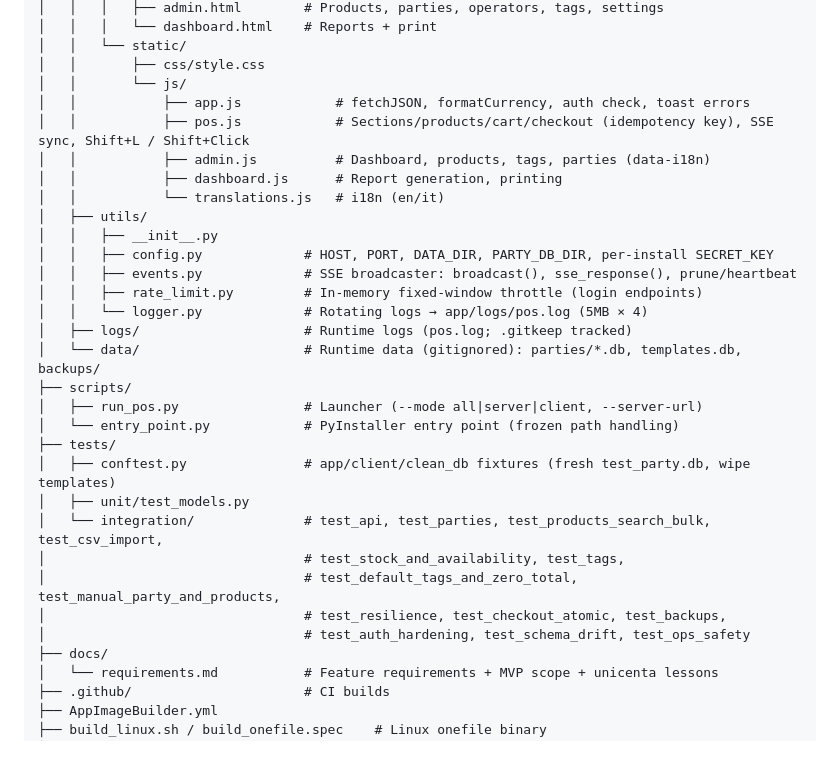
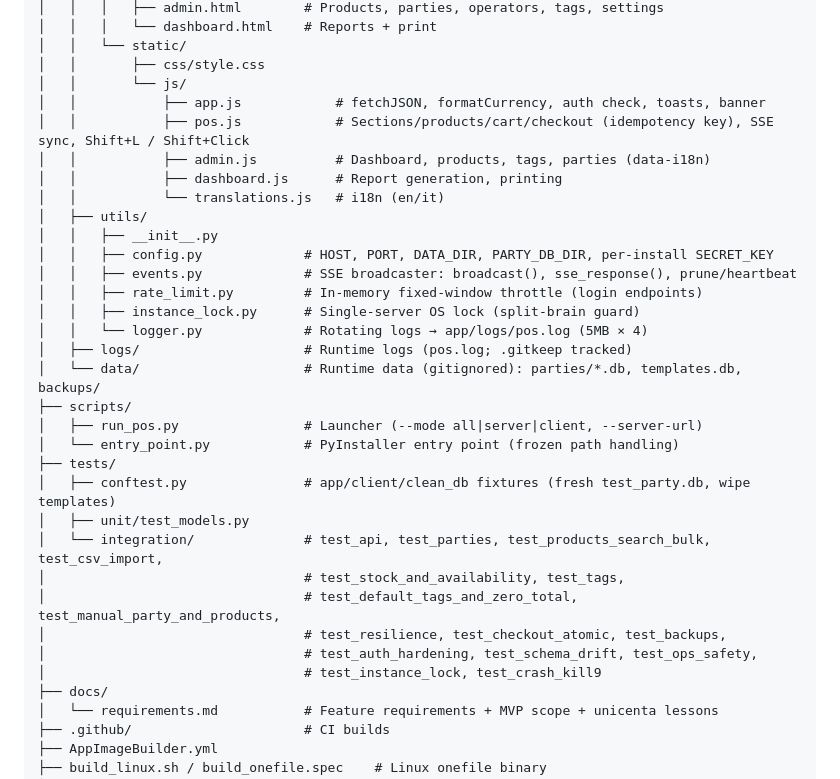
Before and after one commit to Ozard-02/POSziona, a Markdown page: STRUCTURE.md, the part around the change. Drawn GitHub-style; blank space fills up the shorter version.

Commit message:
Docs: sync STRUCTURE.md with Phase E work

```diff
--- a/STRUCTURE.md
+++ b/STRUCTURE.md
@@ -46,7 +46,7 @@ posziona/
 │   │   └── static/
 │   │       ├── css/style.css
 │   │       └── js/
-│   │           ├── app.js            # fetchJSON, formatCurrency, auth check, toast errors
+│   │           ├── app.js            # fetchJSON, formatCurrency, auth check, toasts, banner
 │   │           ├── pos.js            # Sections/products/cart/checkout (idempotency key), SSE sync, Shift+L / Shift+Click
 │   │           ├── admin.js          # Dashboard, products, tags, parties (data-i18n)
 │   │           ├── dashboard.js      # Report generation, printing
@@ -56,6 +56,7 @@ posziona/
 │   │   ├── config.py             # HOST, PORT, DATA_DIR, PARTY_DB_DIR, per-install SECRET_KEY
 │   │   ├── events.py             # SSE broadcaster: broadcast(), sse_response(), prune/heartbeat
 │   │   ├── rate_limit.py         # In-memory fixed-window throttle (login endpoints)
+│   │   ├── instance_lock.py      # Single-server OS lock (split-brain guard)
 │   │   └── logger.py             # Rotating logs → app/logs/pos.log (5MB × 4)
 │   ├── logs/                     # Runtime logs (pos.log; .gitkeep tracked)
 │   └── data/                     # Runtime data (gitignored): parties/*.db, templates.db, backups/
@@ -69,7 +70,8 @@ posziona/
 │                                 # test_stock_and_availability, test_tags,
 │                                 # test_default_tags_and_zero_total, test_manual_party_and_products,
 │                                 # test_resilience, test_checkout_atomic, test_backups,
-│                                 # test_auth_hardening, test_schema_drift, test_ops_safety
+│                                 # test_auth_hardening, test_schema_drift, test_ops_safety,
+│                                 # test_instance_lock, test_crash_kill9
 ├── docs/
 │   └── requirements.md           # Feature requirements + MVP scope + unicenta lessons
 ├── .github/                      # CI builds
```
